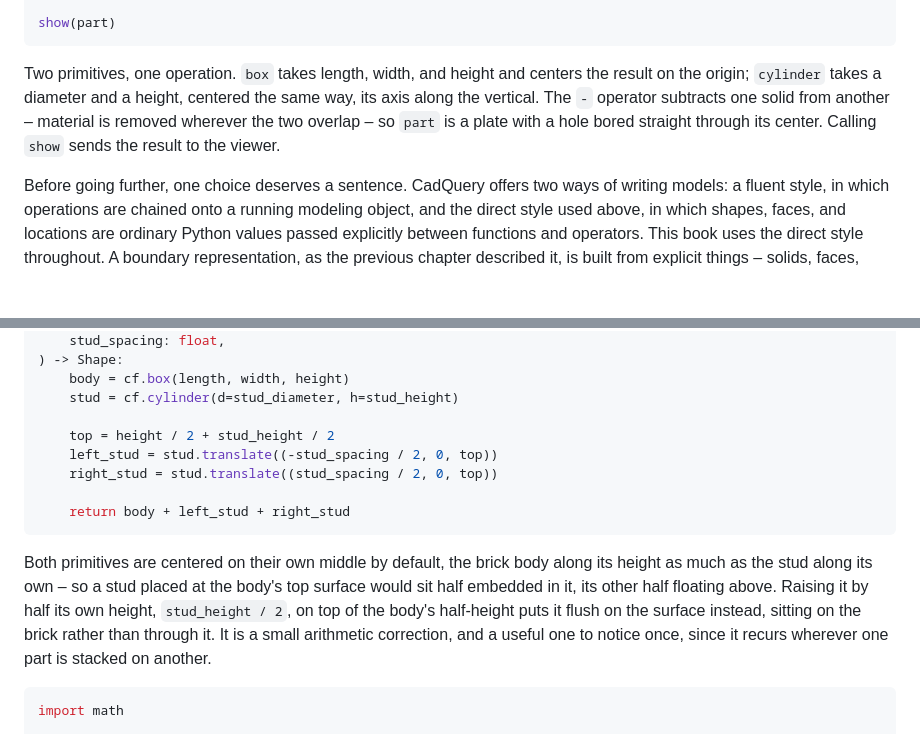
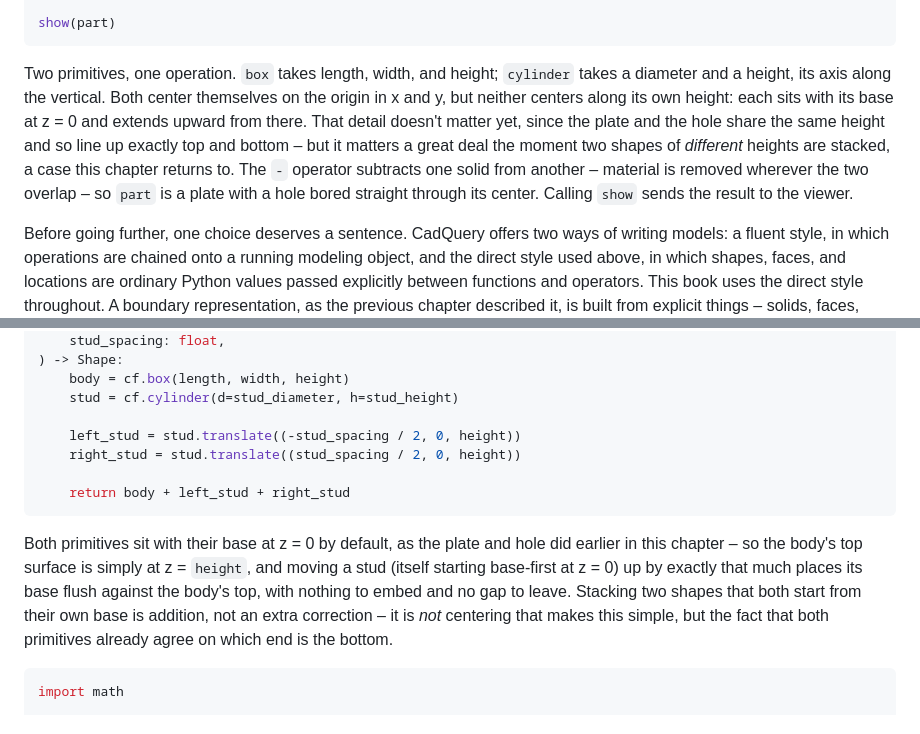
Before and after one commit to DavidMStraub/cad-as-code-book, a Markdown page: chapters/ch02-first-parts.md, 2 parts joined by grey strips. Drawn GitHub-style; blank space fills up the shorter version.

Commit message:
Chapter 2: fixes

````diff
--- a/chapters/ch02-first-parts.md
+++ b/chapters/ch02-first-parts.md
@@ -17,12 +17,17 @@ part = plate - hole
 show(part)
 ```
 
-Two primitives, one operation. `box` takes length, width, and height and
-centers the result on the origin; `cylinder` takes a diameter and a height,
-centered the same way, its axis along the vertical. The `-` operator
-subtracts one solid from another – material is removed wherever the two
-overlap – so `part` is a plate with a hole bored straight through its
-center. Calling `show` sends the result to the viewer.
+Two primitives, one operation. `box` takes length, width, and height;
+`cylinder` takes a diameter and a height, its axis along the vertical.
+Both center themselves on the origin in x and y, but neither centers along
+its own height: each sits with its base at z = 0 and extends upward from
+there. That detail doesn't matter yet, since the plate and the hole share
+the same height and so line up exactly top and bottom – but it matters a
+great deal the moment two shapes of *different* heights are stacked, a
+case this chapter returns to. The `-` operator subtracts one solid from
+another – material is removed wherever the two overlap – so `part` is a
+plate with a hole bored straight through its center. Calling `show` sends
+the result to the viewer.
 
 Before going further, one choice deserves a sentence. CadQuery offers two
 ways of writing models: a fluent style, in which operations are chained onto
@@ -183,21 +188,20 @@ def clutch_brick(
     body = cf.box(length, width, height)
     stud = cf.cylinder(d=stud_diameter, h=stud_height)
 
-    top = height / 2 + stud_height / 2
-    left_stud = stud.translate((-stud_spacing / 2, 0, top))
-    right_stud = stud.translate((stud_spacing / 2, 0, top))
+    left_stud = stud.translate((-stud_spacing / 2, 0, height))
+    right_stud = stud.translate((stud_spacing / 2, 0, height))
 
     return body + left_stud + right_stud
 ```
 
-Both primitives are centered on their own middle by default, the brick body
-along its height as much as the stud along its own – so a stud placed at
-the body's top surface would sit half embedded in it, its other half
-floating above. Raising it by half its own height, `stud_height / 2`, on
-top of the body's half-height puts it flush on the surface instead, sitting
-on the brick rather than through it. It is a small arithmetic correction,
-and a useful one to notice once, since it recurs wherever one part is
-stacked on another.
+Both primitives sit with their base at z = 0 by default, as the plate and
+hole did earlier in this chapter – so the body's top surface is simply at
+z = `height`, and moving a stud (itself starting base-first at z = 0) up
+by exactly that much places its base flush against the body's top, with
+nothing to embed and no gap to leave. Stacking two shapes that both start
+from their own base is addition, not an extra correction – it is *not*
+centering that makes this simple, but the fact that both primitives already
+agree on which end is the bottom.
 
 ```python
 import math
````
